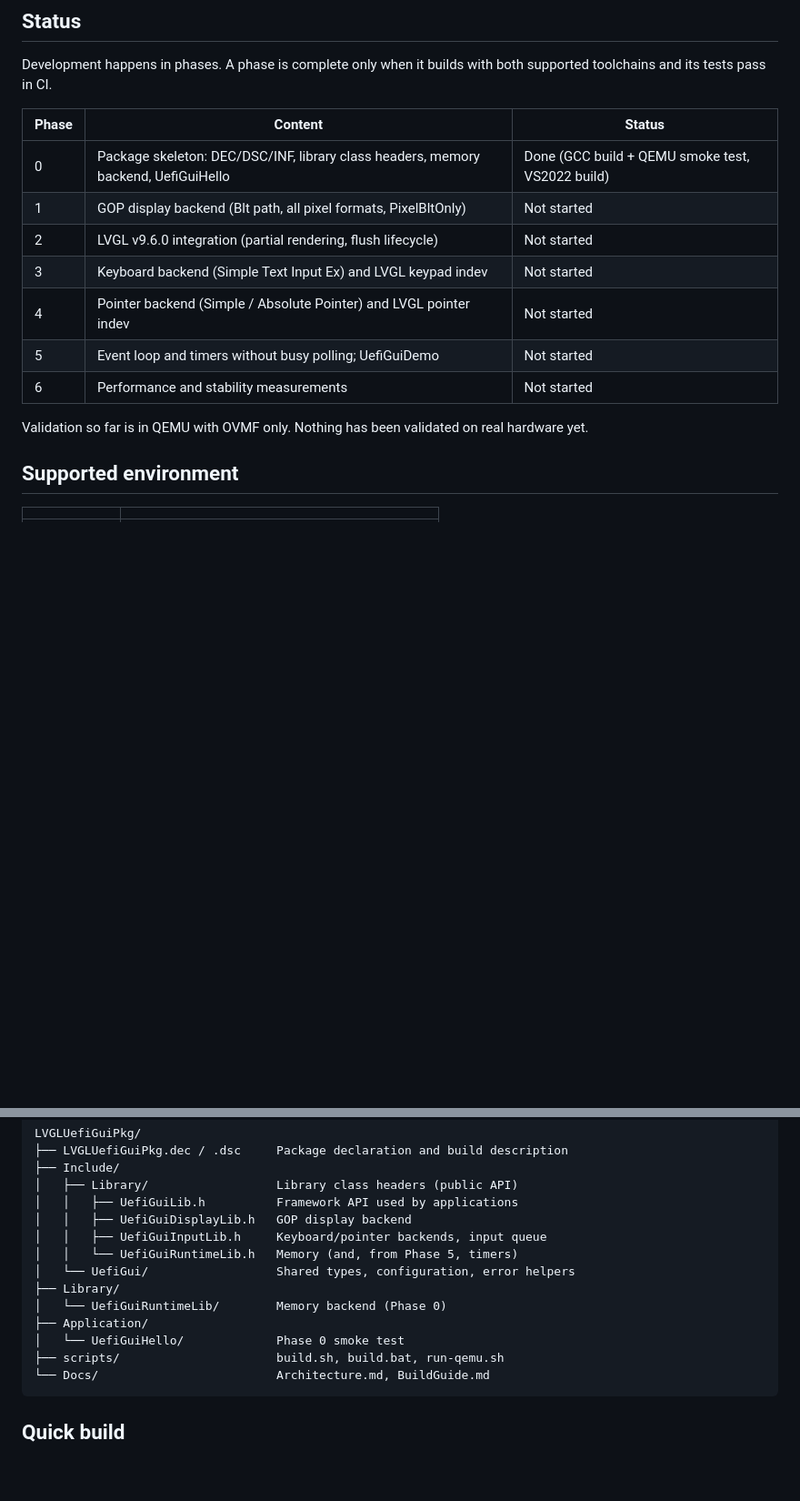
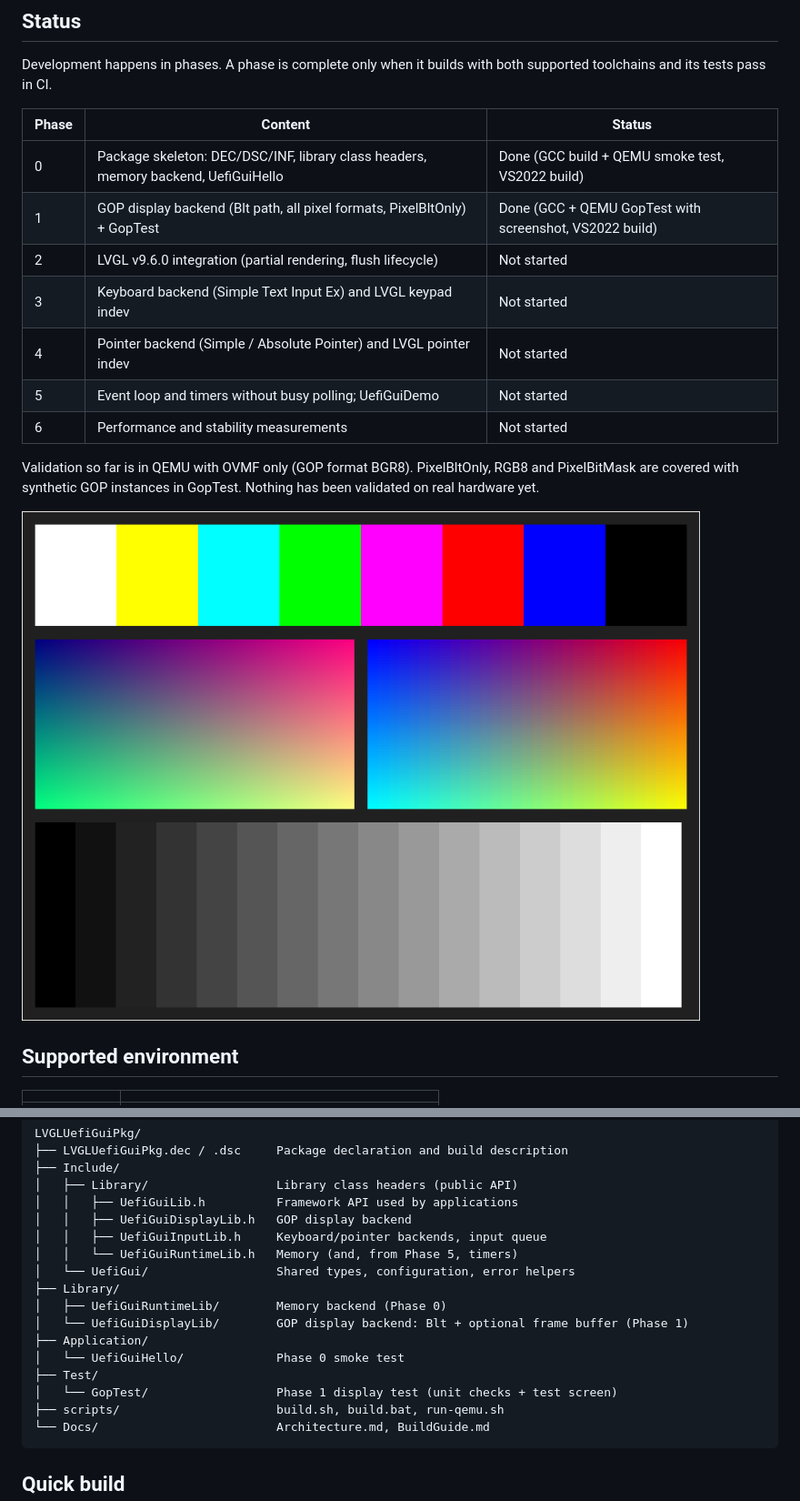
Before and after one commit to weinet000210/LVGLUefiGuiPkg, a Markdown page: README.md, 2 parts joined by grey strips. Shown at 91% size. GitHub-like rendering; pictures changed too: Docs/Images/goptest-1024x768.png (added); blank space fills up the shorter version.

````diff
--- a/README.md
+++ b/README.md
@@ -17,15 +17,18 @@ both supported toolchains and its tests pass in CI.
 | Phase | Content | Status |
 |---|---|---|
 | 0 | Package skeleton: DEC/DSC/INF, library class headers, memory backend, UefiGuiHello | Done (GCC build + QEMU smoke test, VS2022 build) |
-| 1 | GOP display backend (Blt path, all pixel formats, PixelBltOnly) | Not started |
+| 1 | GOP display backend (Blt path, all pixel formats, PixelBltOnly) + GopTest | Done (GCC + QEMU GopTest with screenshot, VS2022 build) |
 | 2 | LVGL v9.6.0 integration (partial rendering, flush lifecycle) | Not started |
 | 3 | Keyboard backend (Simple Text Input Ex) and LVGL keypad indev | Not started |
 | 4 | Pointer backend (Simple / Absolute Pointer) and LVGL pointer indev | Not started |
 | 5 | Event loop and timers without busy polling; UefiGuiDemo | Not started |
 | 6 | Performance and stability measurements | Not started |
 
-Validation so far is in QEMU with OVMF only. Nothing has been validated on
-real hardware yet.
+Validation so far is in QEMU with OVMF only (GOP format BGR8). PixelBltOnly,
+RGB8 and PixelBitMask are covered with synthetic GOP instances in GopTest.
+Nothing has been validated on real hardware yet.
+
+![GopTest screen in QEMU](Docs/Images/goptest-1024x768.png)
 
 ## Supported environment
 
@@ -50,9 +53,12 @@ LVGLUefiGuiPkg/
 │   │   └── UefiGuiRuntimeLib.h   Memory (and, from Phase 5, timers)
 │   └── UefiGui/                  Shared types, configuration, error helpers
 ├── Library/
-│   └── UefiGuiRuntimeLib/        Memory backend (Phase 0)
+│   ├── UefiGuiRuntimeLib/        Memory backend (Phase 0)
+│   └── UefiGuiDisplayLib/        GOP display backend: Blt + optional frame buffer (Phase 1)
 ├── Application/
 │   └── UefiGuiHello/             Phase 0 smoke test
+├── Test/
+│   └── GopTest/                  Phase 1 display test (unit checks + test screen)
 ├── scripts/                      build.sh, build.bat, run-qemu.sh
 └── Docs/                         Architecture.md, BuildGuide.md
 ```
````
Also changed, not shown: Docs/Architecture.md (+31 -3 lines), Docs/BuildGuide.md (+13 -2 lines), 15 other files.
